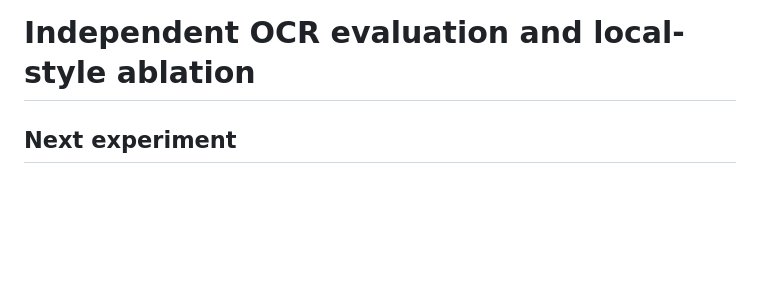
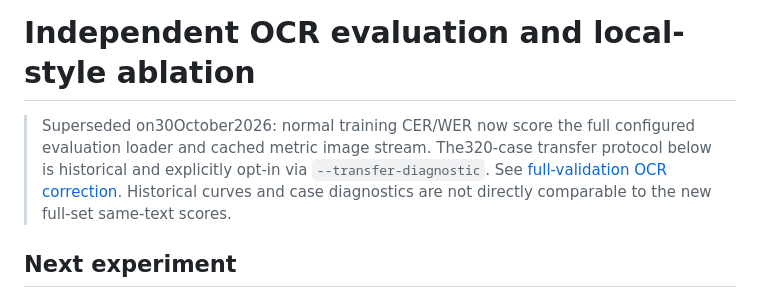
Before and after one commit to rquq/HGGAN_test, a Markdown page: agent/OCR_EVALUATION.md, the part around the change. GitHub-like rendering; blank space fills up the shorter version.

Commit message:
docs(eval): mark sampled OCR guide as historical

```diff
--- a/agent/OCR_EVALUATION.md
+++ b/agent/OCR_EVALUATION.md
@@ -1,4 +1,6 @@
 # Independent OCR evaluation and local-style ablation
+
+> Superseded on30October2026: normal training CER/WER now score the full configured evaluation loader and cached metric image stream. The320-case transfer protocol below is historical and explicitly opt-in via `--transfer-diagnostic`. See [full-validation OCR correction](2026-10-30-full-validation-ocr-fix.md). Historical curves and case diagnostics are not directly comparable to the new full-set same-text scores.
 
 ## Next experiment
 
```
Also changed, not shown: agent/2026-10-30-full-validation-ocr-fix.md (+1 -1 lines).
